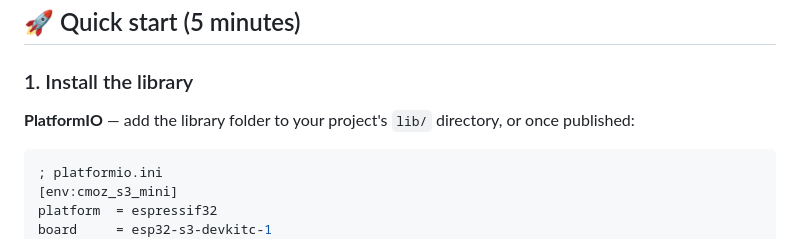
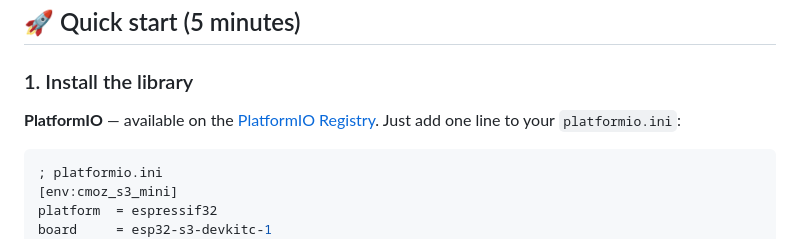
Before and after one commit to cmoz/CMozESP32Board, a Markdown page: CMozGlow/README.md, the part around the change. GitHub-like rendering.

````diff
--- a/CMozGlow/README.md
+++ b/CMozGlow/README.md
@@ -29,7 +29,7 @@ Because effects never block, your buttons, sensors and Bluetooth code keep runni
 
 ### 1. Install the library
 
-**PlatformIO** — add the library folder to your project's `lib/` directory, or once published:
+**PlatformIO** — available on the [PlatformIO Registry](https://registry.platformio.org/libraries/cmoz/CMozGlow). Just add one line to your `platformio.ini`:
 
 ```ini
 ; platformio.ini
````
